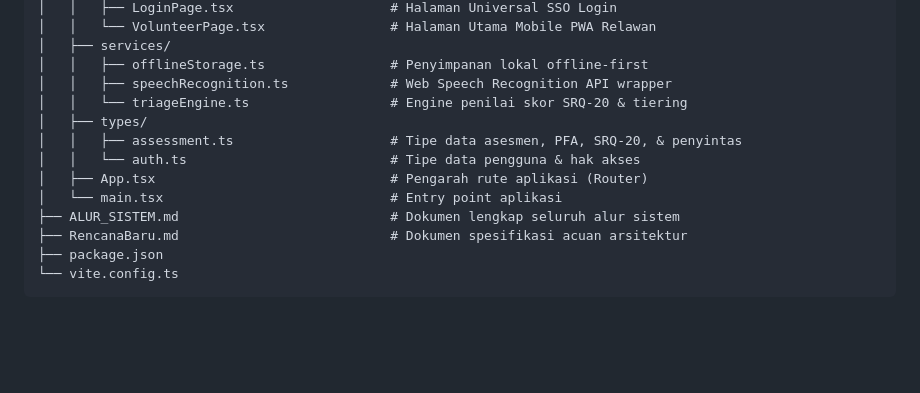
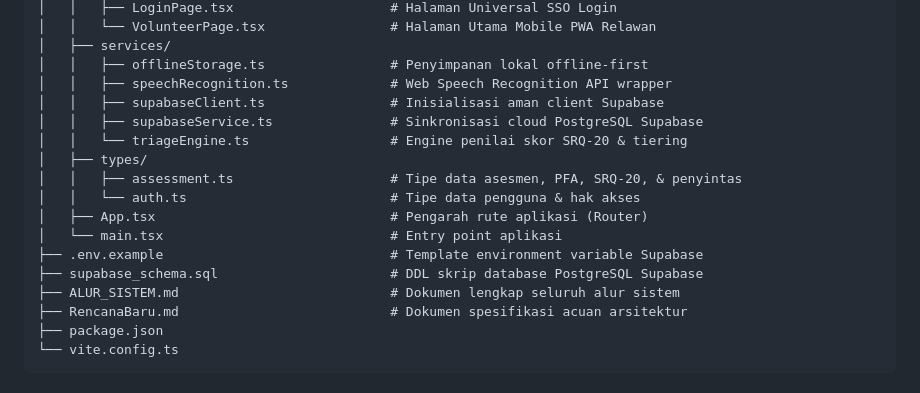
Before and after one commit to Daff77/RAPID-MIND, a Markdown page: README.md, the part around one of its changes. GitHub-like rendering; blank space fills up the shorter version.

```diff
--- a/README.md
+++ b/README.md
@@ -145,12 +179,16 @@ RAPID-MIND/
 │   ├── services/
 │   │   ├── offlineStorage.ts                # Penyimpanan lokal offline-first
 │   │   ├── speechRecognition.ts             # Web Speech Recognition API wrapper
+│   │   ├── supabaseClient.ts                # Inisialisasi aman client Supabase
+│   │   ├── supabaseService.ts               # Sinkronisasi cloud PostgreSQL Supabase
 │   │   └── triageEngine.ts                  # Engine penilai skor SRQ-20 & tiering
 │   ├── types/
 │   │   ├── assessment.ts                    # Tipe data asesmen, PFA, SRQ-20, & penyintas
 │   │   └── auth.ts                          # Tipe data pengguna & hak akses
 │   ├── App.tsx                              # Pengarah rute aplikasi (Router)
 │   └── main.tsx                             # Entry point aplikasi
+├── .env.example                             # Template environment variable Supabase
+├── supabase_schema.sql                      # DDL skrip database PostgreSQL Supabase
 ├── ALUR_SISTEM.md                           # Dokumen lengkap seluruh alur sistem
 ├── RencanaBaru.md                           # Dokumen spesifikasi acuan arsitektur
 ├── package.json
```
Also changed, not shown: other parts of README.md (+43 -9 lines).
